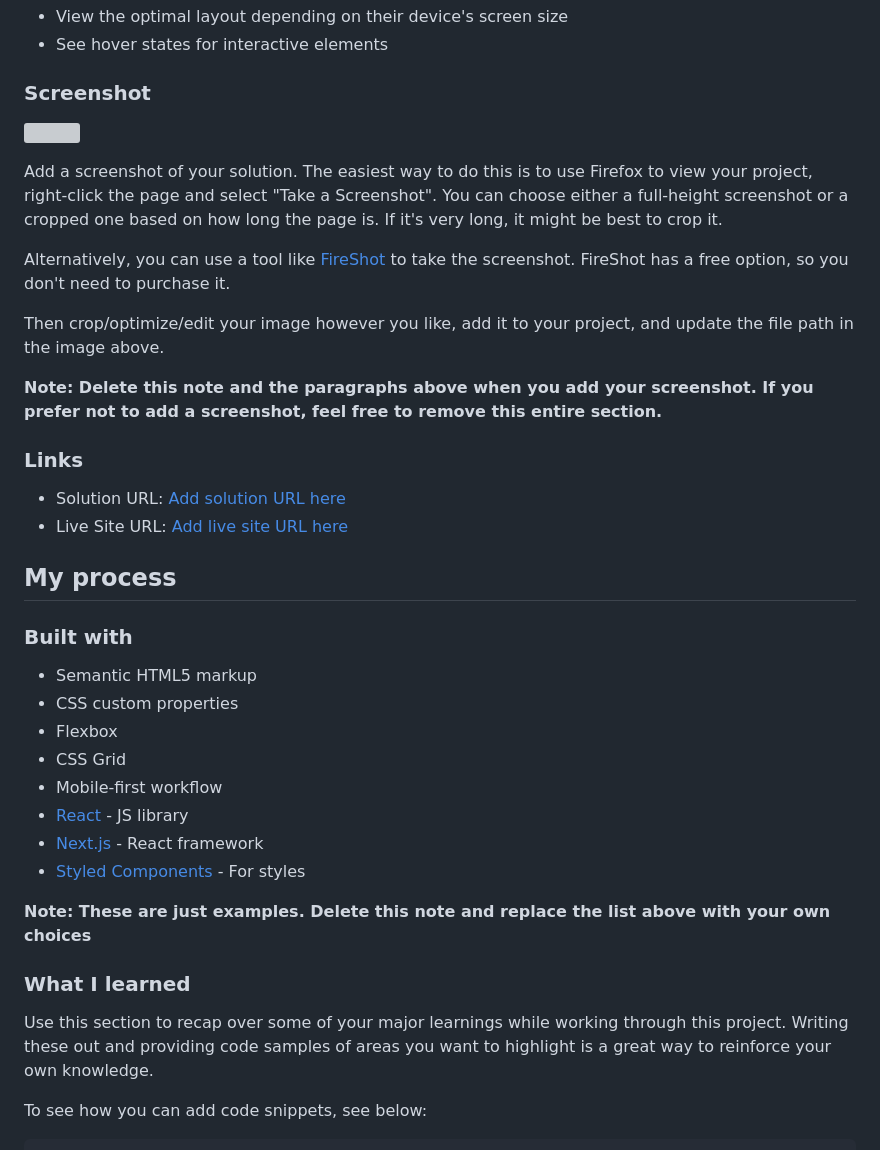
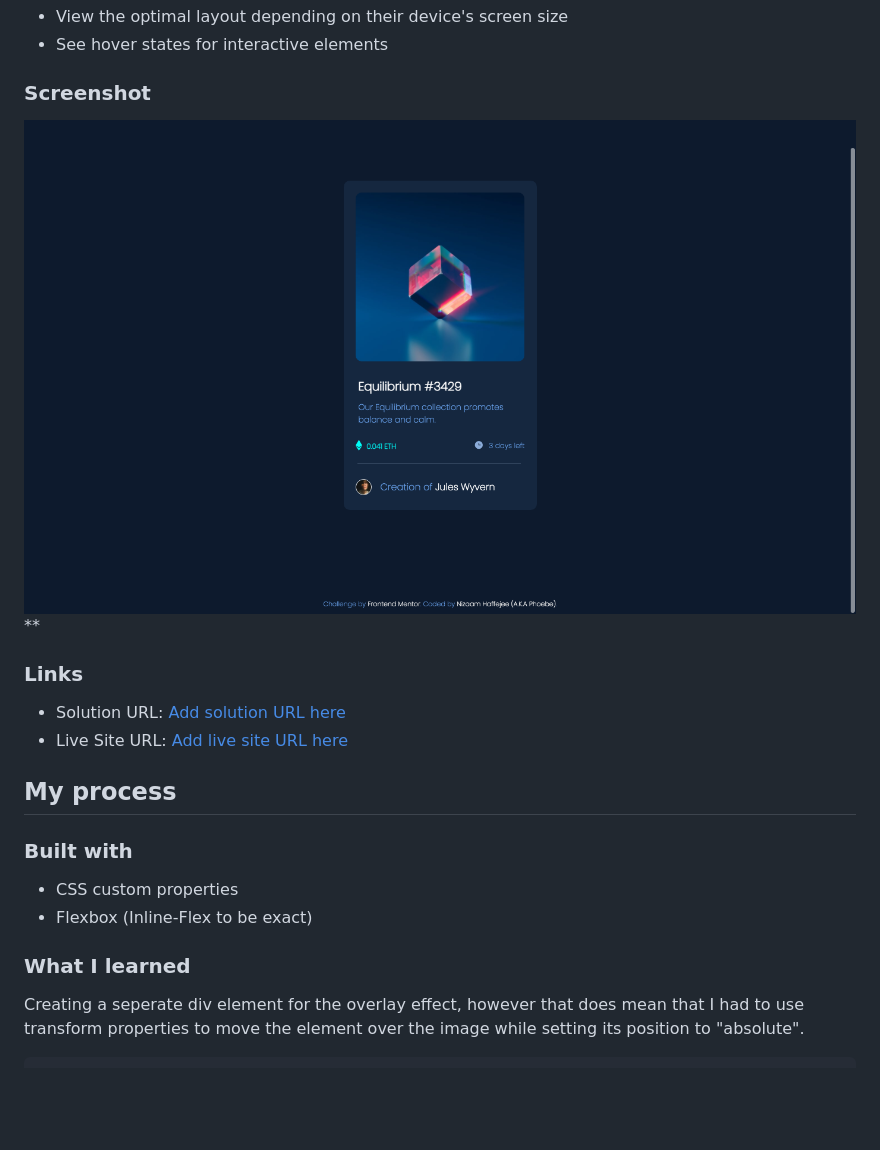
Before and after one commit to Lord-Nickelbottoms/nft-preview-card-component-main, a Markdown page: README-template.md, the part around the change printed below. GitHub-like rendering; pictures changed too: Solution/My-Solution.png (added); blank space fills up the shorter version; grey boxes are pictures that could not be loaded.

````diff
--- a/README-template.md
+++ b/README-template.md
@@ -29,15 +29,7 @@ Users should be able to:
 
 ### Screenshot
 
-![](./screenshot.jpg)
-
-Add a screenshot of your solution. The easiest way to do this is to use Firefox to view your project, right-click the page and select "Take a Screenshot". You can choose either a full-height screenshot or a cropped one based on how long the page is. If it's very long, it might be best to crop it.
-
-Alternatively, you can use a tool like [FireShot](https://getfireshot.com/) to take the screenshot. FireShot has a free option, so you don't need to purchase it.
-
-Then crop/optimize/edit your image however you like, add it to your project, and update the file path in the image above.
-
-**Note: Delete this note and the paragraphs above when you add your screenshot. If you prefer not to add a screenshot, feel free to remove this entire section.**
+![](./Solution/My-Solution.png)**
 
 ### Links
 
@@ -48,21 +40,11 @@ Then crop/optimize/edit your image however you like, add it to your project, and
 
 ### Built with
 
-- Semantic HTML5 markup
 - CSS custom properties
-- Flexbox
-- CSS Grid
-- Mobile-first workflow
-- [React](https://reactjs.org/) - JS library
-- [Next.js](https://nextjs.org/) - React framework
-- [Styled Components](https://styled-components.com/) - For styles
-
-**Note: These are just examples. Delete this note and replace the list above with your own choices**
+- Flexbox (Inline-Flex to be exact)
 
 ### What I learned
 
-Use this section to recap over some of your major learnings while working through this project. Writing these out and providing code samples of areas you want to highlight is a great way to reinforce your own knowledge.
-
-To see how you can add code snippets, see below:
+Creating a seperate div element for the overlay effect, however that does mean that I had to use transform properties to move the element over the image while setting its position to "absolute".
 
 ```html
````
Also changed, not shown: other parts of README-template.md (+35 -29 lines), 2 other files.
